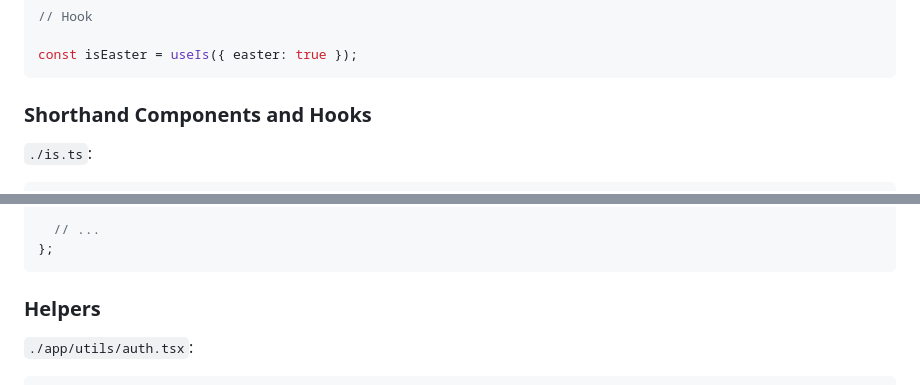
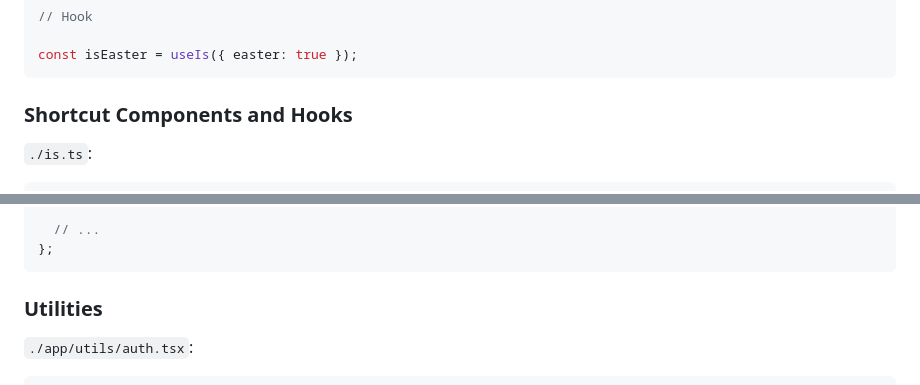
Before and after one commit to ArnoSaine/is, a Markdown page: README.md, 2 parts joined by grey strips. Drawn GitHub-style.

````diff
--- a/README.md
+++ b/README.md
@@ -387,7 +393,7 @@ import { Is, useIs } from "./is";
 const isEaster = useIs({ easter: true });
 ```
 
-### Shorthand Components and Hooks
+### Shortcut Components and Hooks
 
 `./is.ts`:
 
@@ -543,7 +549,7 @@ export const loader = (args: LoaderFunctionArgs) => {
 };
 ```
 
-### Helpers
+### Utilities
 
 `./app/utils/auth.tsx`:
 
````
Also changed, not shown: other parts of README.md (+19 -13 lines).
